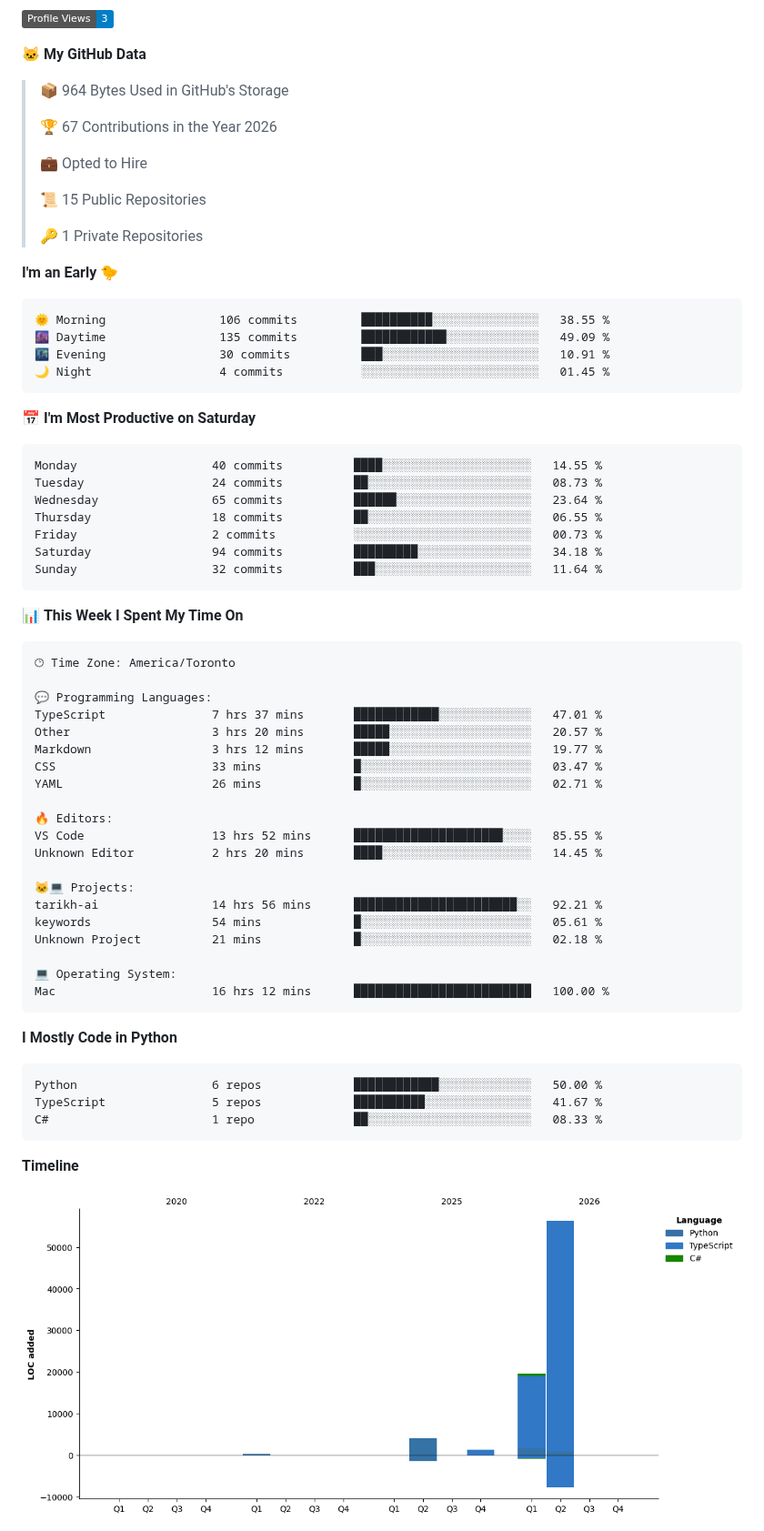
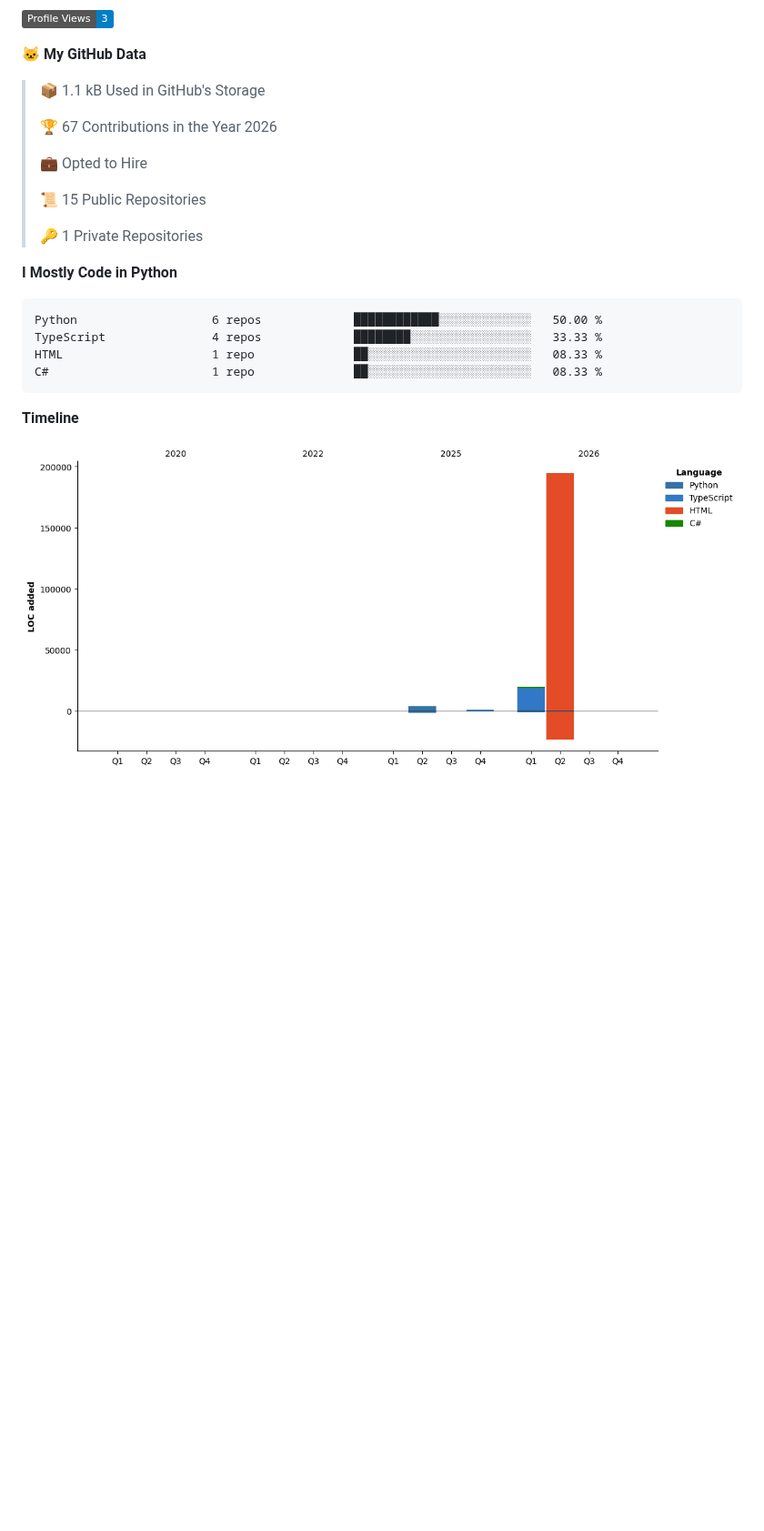
Before and after one commit to HMBaytam/hmbaytam, a Markdown page: README.md, the part around one of its changes. Shown at 91% size. Rendered like a GitHub page; pictures changed too: assets/bar_graph.png; badges without logos; blank space fills up the shorter version.

Commit message:
Updated with Dev Metrics

````diff
--- a/README.md
+++ b/README.md
@@ -12,7 +10,7 @@
 
 **🐱 My GitHub Data**
 
-> 📦 964 Bytes Used in GitHub's Storage
+> 📦 1.1 kB Used in GitHub's Storage
  >
 > 🏆 67 Contributions in the Year 2026
  >
@@ -22,57 +20,12 @@
  >
 > 🔑 1 Private Repositories
  >
-**I'm an Early 🐤**
-
-```text
-🌞 Morning                106 commits         ██████████░░░░░░░░░░░░░░░   38.55 %
-🌆 Daytime                135 commits         ████████████░░░░░░░░░░░░░   49.09 %
-🌃 Evening                30 commits          ███░░░░░░░░░░░░░░░░░░░░░░   10.91 %
-🌙 Night                  4 commits           ░░░░░░░░░░░░░░░░░░░░░░░░░   01.45 %
-```
-📅 **I'm Most Productive on Saturday**
-
-```text
-Monday                   40 commits          ████░░░░░░░░░░░░░░░░░░░░░   14.55 %
-Tuesday                  24 commits          ██░░░░░░░░░░░░░░░░░░░░░░░   08.73 %
-Wednesday                65 commits          ██████░░░░░░░░░░░░░░░░░░░   23.64 %
-Thursday                 18 commits          ██░░░░░░░░░░░░░░░░░░░░░░░   06.55 %
-Friday                   2 commits           ░░░░░░░░░░░░░░░░░░░░░░░░░   00.73 %
-Saturday                 94 commits          █████████░░░░░░░░░░░░░░░░   34.18 %
-Sunday                   32 commits          ███░░░░░░░░░░░░░░░░░░░░░░   11.64 %
-```
-
-
-📊 **This Week I Spent My Time On**
-
-```text
-🕑︎ Time Zone: America/Toronto
-
-💬 Programming Languages:
-TypeScript               7 hrs 37 mins       ████████████░░░░░░░░░░░░░   47.01 %
-Other                    3 hrs 20 mins       █████░░░░░░░░░░░░░░░░░░░░   20.57 %
-Markdown                 3 hrs 12 mins       █████░░░░░░░░░░░░░░░░░░░░   19.77 %
-CSS                      33 mins             █░░░░░░░░░░░░░░░░░░░░░░░░   03.47 %
-YAML                     26 mins             █░░░░░░░░░░░░░░░░░░░░░░░░   02.71 %
-
-🔥 Editors:
-VS Code                  13 hrs 52 mins      █████████████████████░░░░   85.55 %
-Unknown Editor           2 hrs 20 mins       ████░░░░░░░░░░░░░░░░░░░░░   14.45 %
-
-🐱‍💻 Projects:
-tarikh-ai                14 hrs 56 mins      ███████████████████████░░   92.21 %
-keywords                 54 mins             █░░░░░░░░░░░░░░░░░░░░░░░░   05.61 %
-Unknown Project          21 mins             █░░░░░░░░░░░░░░░░░░░░░░░░   02.18 %
-
-💻 Operating System:
-Mac                      16 hrs 12 mins      █████████████████████████   100.00 %
-```
-
 **I Mostly Code in Python**
 
 ```text
 Python                   6 repos             ████████████░░░░░░░░░░░░░   50.00 %
-TypeScript               5 repos             ██████████░░░░░░░░░░░░░░░   41.67 %
+TypeScript               4 repos             ████████░░░░░░░░░░░░░░░░░   33.33 %
+HTML                     1 repo              ██░░░░░░░░░░░░░░░░░░░░░░░   08.33 %
 C#                       1 repo              ██░░░░░░░░░░░░░░░░░░░░░░░   08.33 %
 ```
 
````
Also changed, not shown: other parts of README.md (+1 -3 lines).
